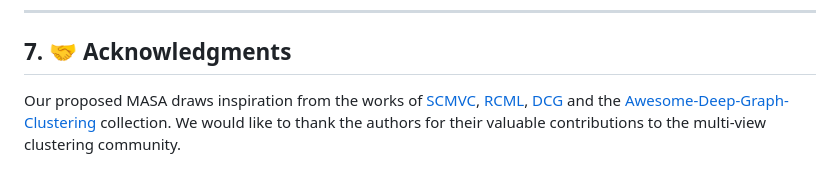
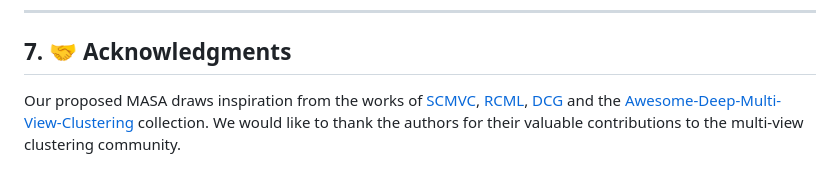
Before and after one commit to cleste-pome/MASA, a Markdown page: README.md, the part around the change. Rendered like a GitHub page.

```diff
--- a/README.md
+++ b/README.md
@@ -268,4 +268,4 @@ MASA_DEVICE=cpu  python train.py    # force CPU
 
 ## 7. 🤝 Acknowledgments
 
-Our proposed MASA draws inspiration from the works of [SCMVC](https://github.com/SongwuJob/SCMVC), [RCML](https://github.com/jiajunsi/RCML), [DCG](https://github.com/zhangyuanyang21/2025-AAAI-DCG) and the [Awesome-Deep-Graph-Clustering](https://github.com/yueliu1999/Awesome-Deep-Graph-Clustering) collection. We would like to thank the authors for their valuable contributions to the multi-view clustering community.
+Our proposed MASA draws inspiration from the works of [SCMVC](https://github.com/SongwuJob/SCMVC), [RCML](https://github.com/jiajunsi/RCML), [DCG](https://github.com/zhangyuanyang21/2025-AAAI-DCG) and the [Awesome-Deep-Multi-View-Clustering]([https://github.com/yueliu1999/Awesome-Deep-Graph-Clustering](https://github.com/jinjiaqi1998/Awesome-Deep-Multi-View-Clustering)) collection. We would like to thank the authors for their valuable contributions to the multi-view clustering community.
```
